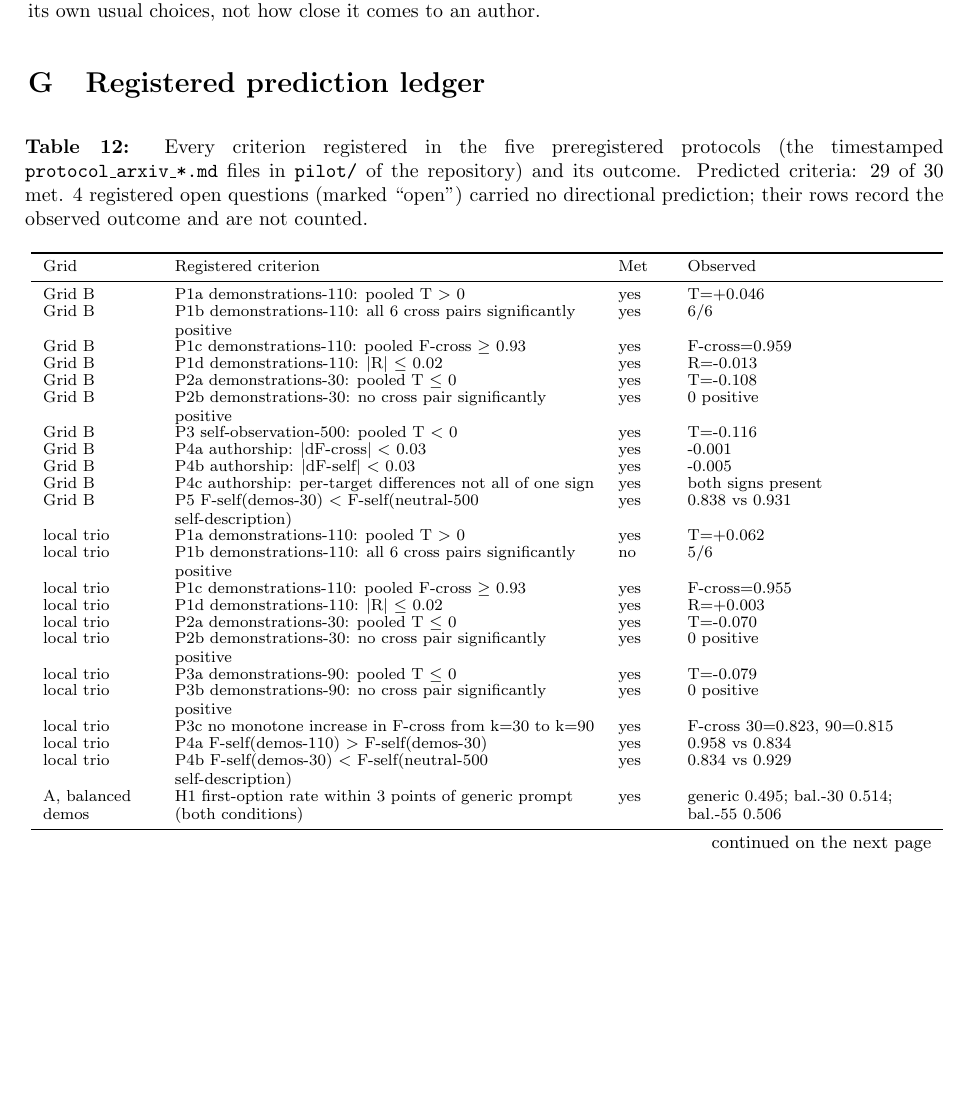
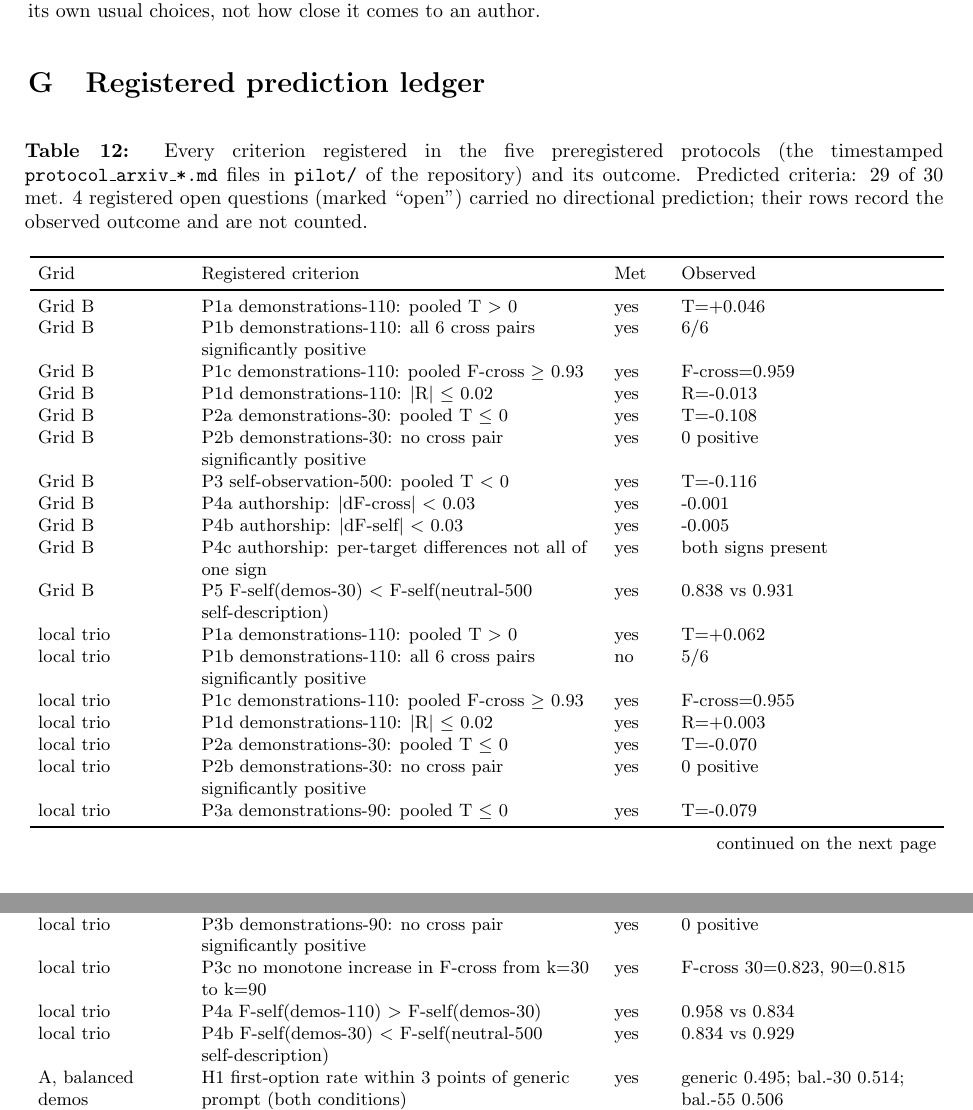
Before and after one commit to bibinsees/quine-test, a LaTeX paper (arxiv/main.tex, which reads arxiv/tab_ledger.tex): part of page 32 of 33 before the commit and two parts of pages 32 and 33 of 33 after it, the two joined at a grey line, cut so that both start at the same text, the shorter picture padded with empty space. Compiled offline with pdfLaTeX.

Commit message:
Table 12 (prediction ledger) restored to the size of the other main tables: footnotesize instead of scriptsize, normal row spacing instead of 0.88, columns widened to the text width (2.6, 7.0, 0.9, 4.5 cm); generator and table file changed identically. Still 33 pages
Co-Authored-By: Claude Fable 5.1 <noreply@anthropic.com>

```diff
--- a/arxiv/tab_ledger.tex
+++ b/arxiv/tab_ledger.tex
@@ -1,5 +1,5 @@
-{\scriptsize\renewcommand{\arraystretch}{0.88}
-\begin{longtable}{>{\raggedright\arraybackslash}p{1.9cm}>{\raggedright\arraybackslash}p{7.4cm}>{\raggedright\arraybackslash}p{0.8cm}>{\raggedright\arraybackslash}p{4.3cm}}
+{\footnotesize\setlength{\tabcolsep}{4pt}
+\begin{longtable}{>{\raggedright\arraybackslash}p{2.6cm}>{\raggedright\arraybackslash}p{7.0cm}>{\raggedright\arraybackslash}p{0.9cm}>{\raggedright\arraybackslash}p{4.5cm}}
 \caption{Every criterion registered in the five preregistered protocols (the timestamped \texttt{protocol\_arxiv\_*.md} files in \texttt{pilot/} of the repository) and its outcome. Predicted criteria: 29 of 30 met. 4 registered open questions (marked ``open'') carried no directional prediction; their rows record the observed outcome and are not counted.}\label{tab:ledger} \\
 \toprule
 Grid & Registered criterion & Met & Observed \\
```
Also changed, not shown: results/arxiv/main_preview.pdf, 1 other file.
